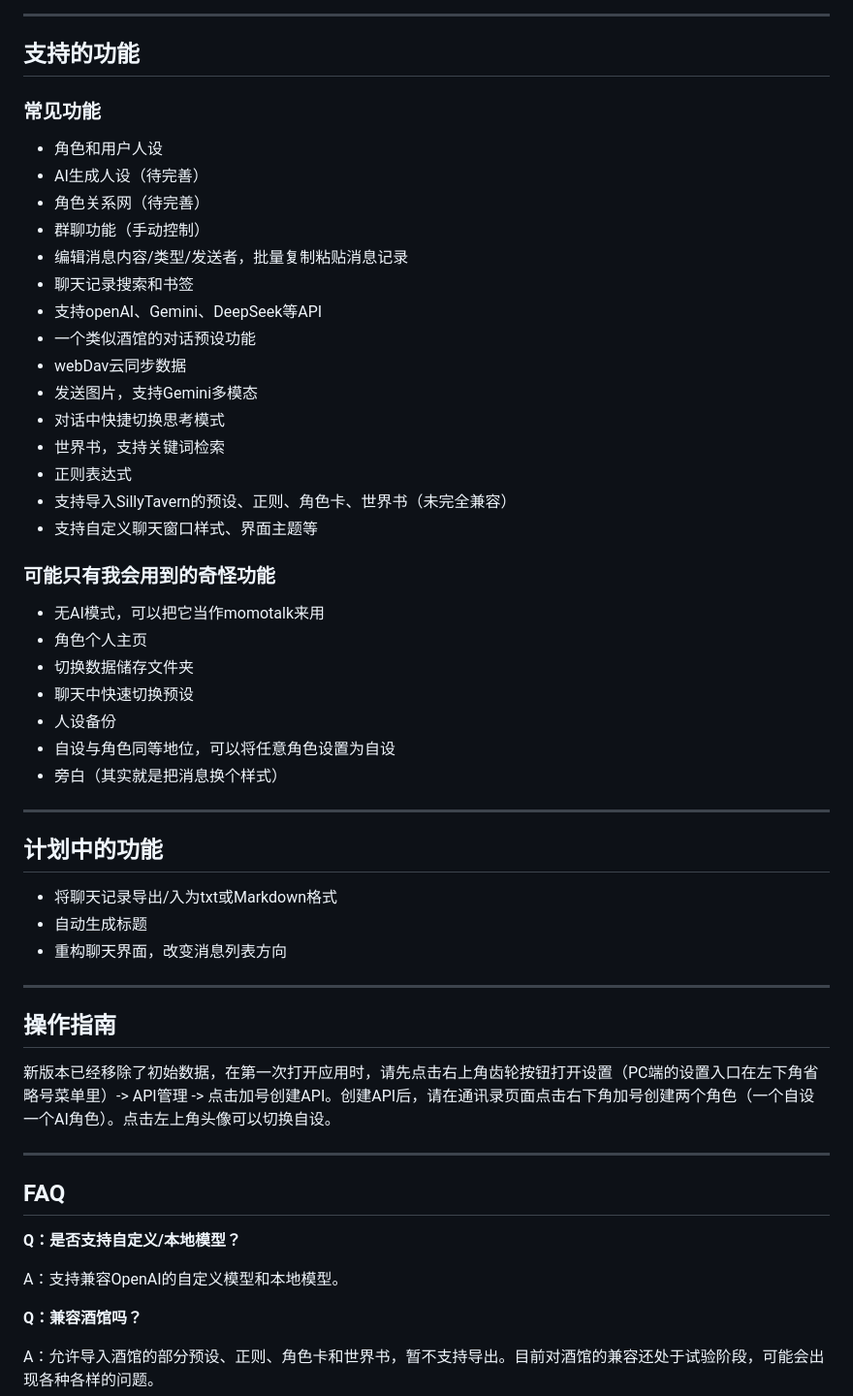
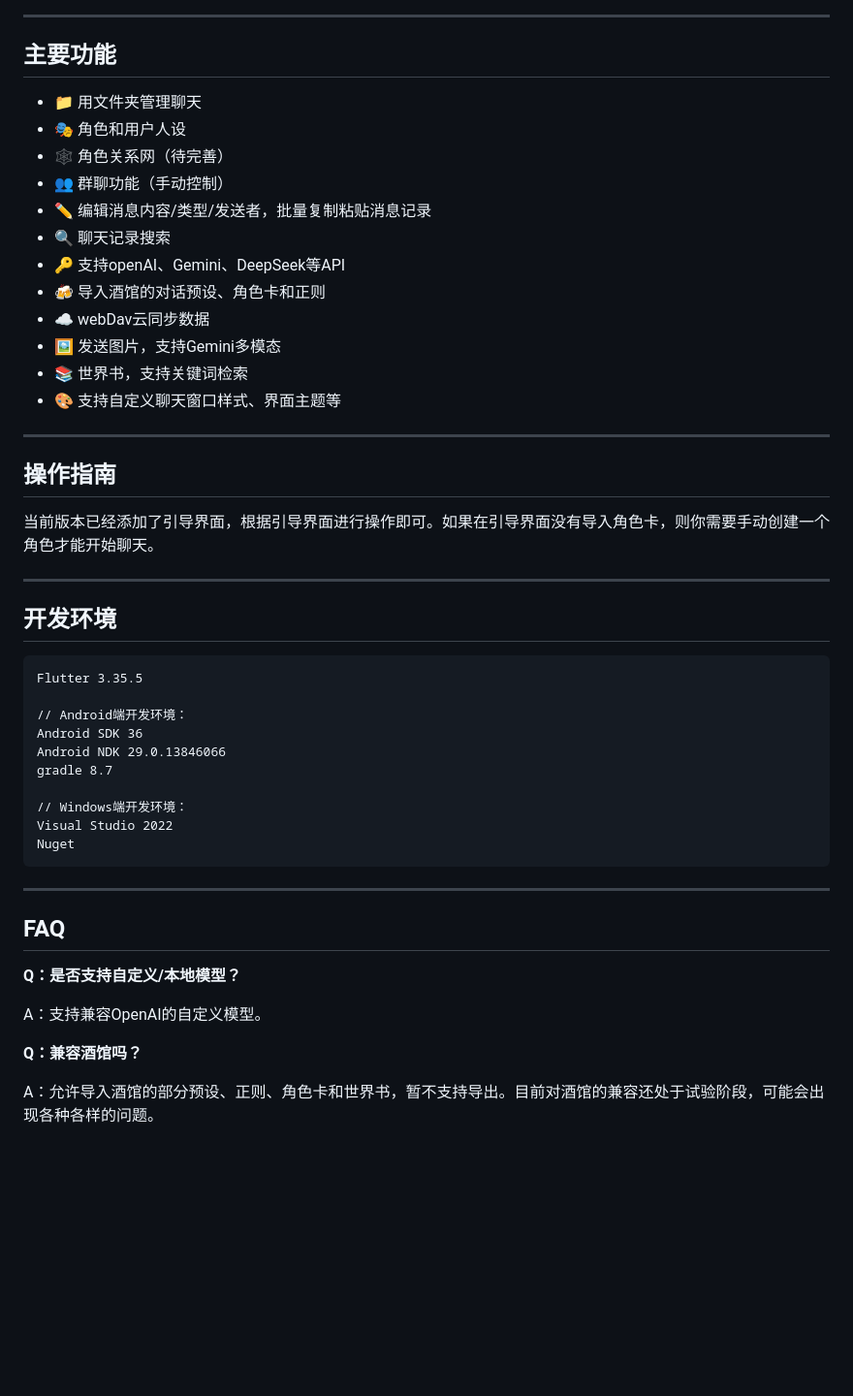
Before and after one commit to bilimited/sillyChat, a Markdown page: README.md, the part around one of its changes. Shown at 97% size. Drawn GitHub-style; blank space fills up the shorter version.

````diff
--- a/README.md
+++ b/README.md
@@ -19,47 +22,43 @@
 
 ---
 
-## 支持的功能
+## 主要功能
 
-### 常见功能
-- 角色和用户人设
-- AI生成人设（待完善）
-- 角色关系网（待完善）
-- 群聊功能（手动控制）
-- 编辑消息内容/类型/发送者，批量复制粘贴消息记录
-- 聊天记录搜索和书签
-- 支持openAI、Gemini、DeepSeek等API
-- 一个类似酒馆的对话预设功能
-- webDav云同步数据
-- 发送图片，支持Gemini多模态
-- 对话中快捷切换思考模式
-- 世界书，支持关键词检索
-- 正则表达式
-- 支持导入SillyTavern的预设、正则、角色卡、世界书（未完全兼容）
-- 支持自定义聊天窗口样式、界面主题等
-
-### 可能只有我会用到的奇怪功能
-- 无AI模式，可以把它当作momotalk来用
-- 角色个人主页
-- 切换数据储存文件夹
-- 聊天中快速切换预设
-- 人设备份
-- 自设与角色同等地位，可以将任意角色设置为自设
-- 旁白（其实就是把消息换个样式）
-
----
-
-## 计划中的功能
-
-- 将聊天记录导出/入为txt或Markdown格式
-- 自动生成标题
-- 重构聊天界面，改变消息列表方向
+- 📁	用文件夹管理聊天
+- 🎭	角色和用户人设
+- 🕸️	角色关系网（待完善）
+- 👥	群聊功能（手动控制）
+- ✏️	编辑消息内容/类型/发送者，批量复制粘贴消息记录
+- 🔍	聊天记录搜索
+- 🔑	支持openAI、Gemini、DeepSeek等API
+- 🍻	导入酒馆的对话预设、角色卡和正则
+- ☁️	webDav云同步数据
+- 🖼️	发送图片，支持Gemini多模态
+- 📚	世界书，支持关键词检索
+- 🎨	支持自定义聊天窗口样式、界面主题等
 
 ---
 
 ## 操作指南
 
-新版本已经移除了初始数据，在第一次打开应用时，请先点击右上角齿轮按钮打开设置（PC端的设置入口在左下角省略号菜单里）-> API管理 -> 点击加号创建API。创建API后，请在通讯录页面点击右下角加号创建两个角色（一个自设一个AI角色）。点击左上角头像可以切换自设。
+当前版本已经添加了引导界面，根据引导界面进行操作即可。如果在引导界面没有导入角色卡，则你需要手动创建一个角色才能开始聊天。
+
+---
+
+## 开发环境
+
+```
+Flutter 3.35.5
+
+// Android端开发环境：
+Android SDK 36
+Android NDK 29.0.13846066
+gradle 8.7
+
+// Windows端开发环境：
+Visual Studio 2022
+Nuget
+```
 
 ---
 
@@ -67,7 +66,7 @@
 
 **Q：是否支持自定义/本地模型？**
 
-A：支持兼容OpenAI的自定义模型和本地模型。
+A：支持兼容OpenAI的自定义模型。
 
 
 **Q：兼容酒馆吗？**
````
Also changed, not shown: other parts of README.md (+5 -17 lines).
